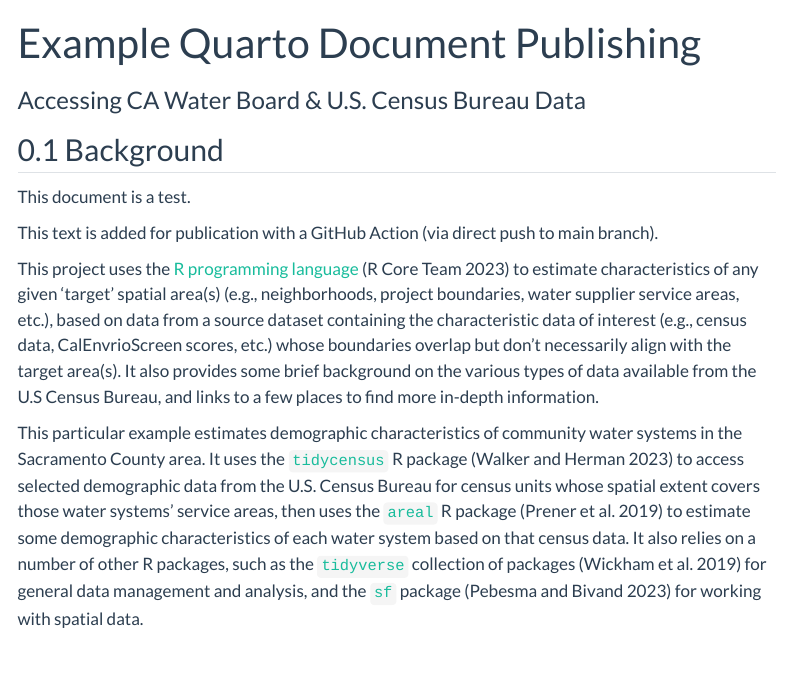
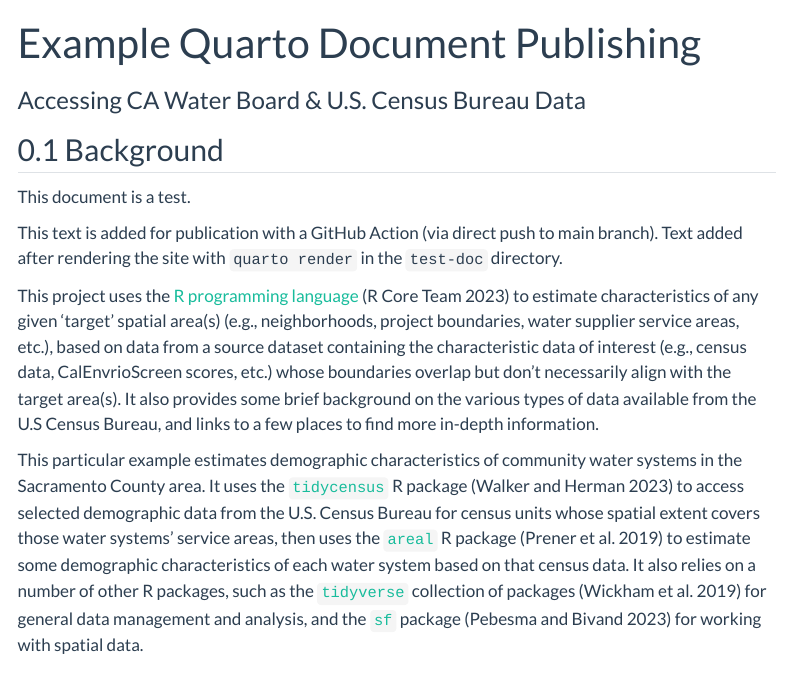
Before and after one commit to daltare/test-gh-actions, a Quarto document (test-doc/example_doc.qmd): the page in a window 1100 px wide, from its top. Rendered offline with R 4.5, knitr and Pandoc in place of Quarto, with nearby package versions; some code elsewhere in the file could not run offline; menus at the side of the page are left out; long lines of code are wrapped.

Commit message:
update document after rerendering quarto project (from document directory)

```diff
--- a/test-doc/_quarto.yml
+++ b/test-doc/_quarto.yml
@@ -7,4 +7,4 @@ format:
       light: flatly
       dark: darkly
 execute:
-  freeze: auto
+  freeze: true
--- a/test-doc/example_doc.qmd
+++ b/test-doc/example_doc.qmd
@@ -14,7 +14,7 @@ bibliography: references.bib
 
 This document is a test.
 
-This text is added for publication with a GitHub Action (via direct push to main branch).
+This text is added for publication with a GitHub Action (via direct push to main branch). Text added after rendering the site with `quarto render` in the `test-doc` directory.
 
 This project uses the [R programming language](https://www.R-project.org/) [@R] to estimate characteristics of any given 'target' spatial area(s) (e.g., neighborhoods, project boundaries, water supplier service areas, etc.), based on data from a source dataset containing the characteristic data of interest (e.g., census data, CalEnvrioScreen scores, etc.) whose boundaries overlap but don't necessarily align with the target area(s). It also provides some brief background on the various types of data available from the U.S Census Bureau, and links to a few places to find more in-depth information.
 
```
Also changed, not shown: 1 other file.
